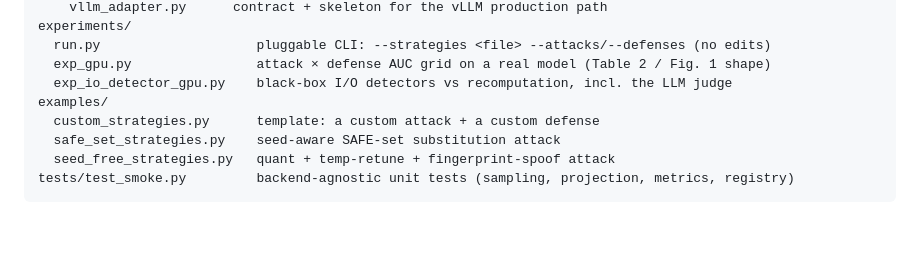
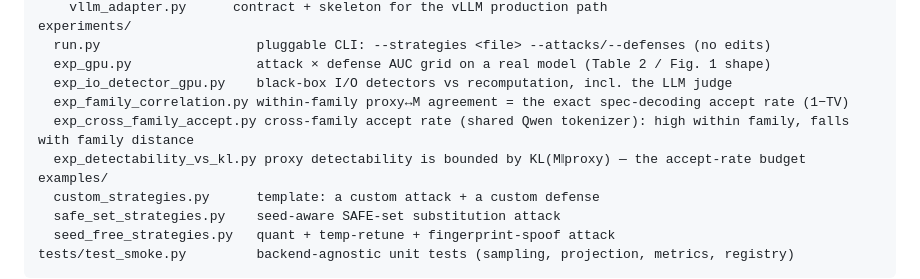
Before and after one commit to lijiawei20161002/inference-verification, a Markdown page: README.md, the part around the change. Rendered like a GitHub page; blank space fills up the shorter version.

Commit message:
extensive experiments to verify the cross family effect

```diff
--- a/README.md
+++ b/README.md
@@ -79,6 +79,9 @@ experiments/
   run.py                    pluggable CLI: --strategies <file> --attacks/--defenses (no edits)
   exp_gpu.py                attack × defense AUC grid on a real model (Table 2 / Fig. 1 shape)
   exp_io_detector_gpu.py    black-box I/O detectors vs recomputation, incl. the LLM judge
+  exp_family_correlation.py within-family proxy↔M agreement = the exact spec-decoding accept rate (1−TV)
+  exp_cross_family_accept.py cross-family accept rate (shared Qwen tokenizer): high within family, falls with family distance
+  exp_detectability_vs_kl.py proxy detectability is bounded by KL(M‖proxy) — the accept-rate budget
 examples/
   custom_strategies.py      template: a custom attack + a custom defense
   safe_set_strategies.py    seed-aware SAFE-set substitution attack
```
Also changed, not shown: docs/SPEC_DECODING_AND_PROXY_DETECTION.md (added, +156 -0 lines), docs/figures/fig_cross_family_accept.png (added), docs/figures/fig_detectability_vs_kl.png, docs/figures/fig_family_correlation.png, 5 other files.
